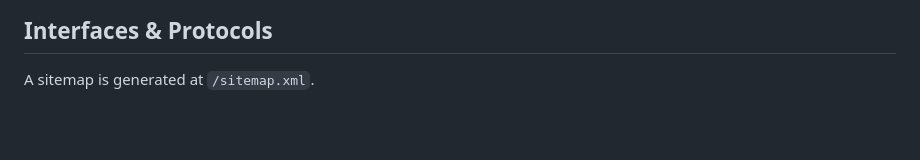
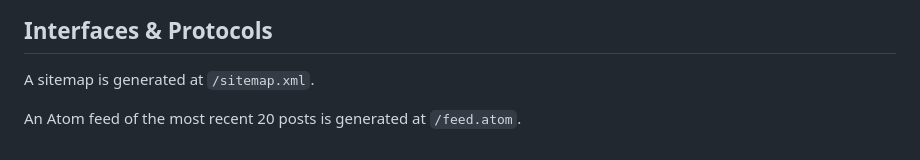
Before and after one commit to chapatt/bwog, a Markdown page: README.md, the part around the change. GitHub-like rendering; blank space fills up the shorter version.

Commit message:
docs: add note about atom feed

```diff
--- a/README.md
+++ b/README.md
@@ -181,3 +181,5 @@ node generate_site.js -u https://example.com -i blog.json -o /var/www/example
 
 ## Interfaces & Protocols
 A sitemap is generated at `/sitemap.xml`.
+
+An Atom feed of the most recent 20 posts is generated at `/feed.atom`.
```
